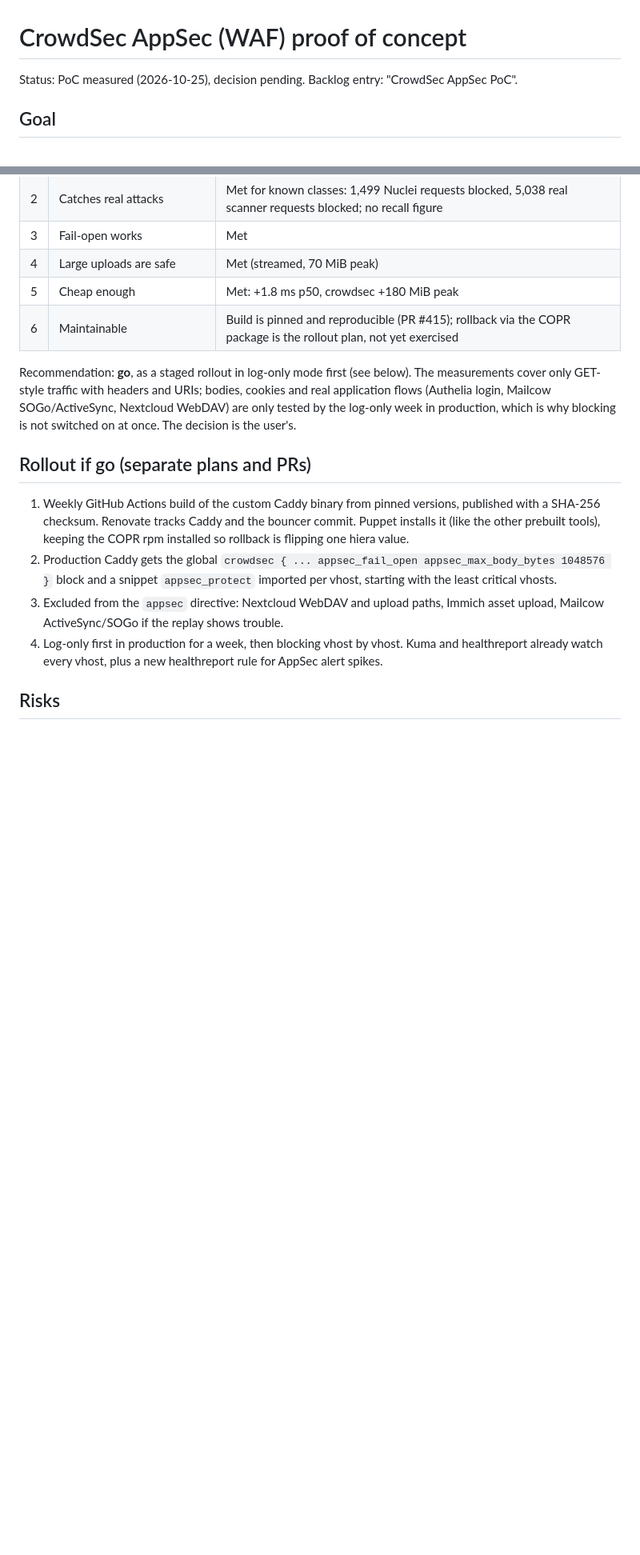
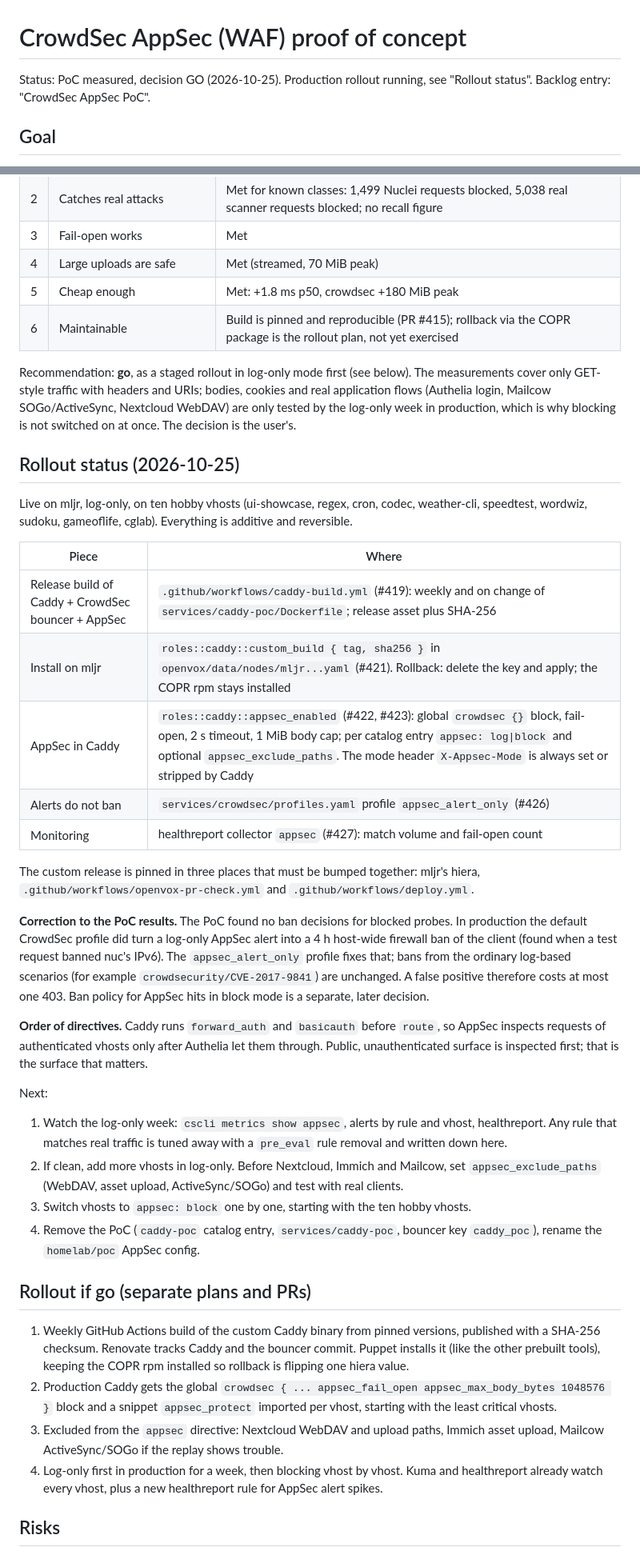
Before and after one commit to MrCodeEU/homelab-automation, a Markdown page: docs/APPSEC_POC_PLAN.md, 2 parts joined by grey strips. Shown at 80% size. Rendered like a GitHub page; blank space fills up the shorter version.

Commit message:
docs(appsec-poc): rollout status, ban finding, next steps (#428)
Claude-Session: https://claude.ai/code/session_01J3WCuzGey2iqo2nW5apjTy

Co-authored-by: Claude Sonnet 5.5 <noreply@anthropic.com>

```diff
--- a/docs/APPSEC_POC_PLAN.md
+++ b/docs/APPSEC_POC_PLAN.md
@@ -1,6 +1,6 @@
 # CrowdSec AppSec (WAF) proof of concept
 
-Status: PoC measured (2026-10-25), decision pending. Backlog entry: "CrowdSec AppSec PoC".
+Status: PoC measured, decision GO (2026-10-25). Production rollout running, see "Rollout status". Backlog entry: "CrowdSec AppSec PoC".
 
 ## Goal
 
@@ -105,6 +105,31 @@ Criterion 1 is **met** for this replay: 0 blocks of legitimate traffic in 117,70
 
 Recommendation: **go**, as a staged rollout in log-only mode first (see below). The measurements cover only GET-style traffic with headers and URIs; bodies, cookies and real application flows (Authelia login, Mailcow SOGo/ActiveSync, Nextcloud WebDAV) are only tested by the log-only week in production, which is why blocking is not switched on at once. The decision is the user's.
 
+## Rollout status (2026-10-25)
+
+Live on mljr, log-only, on ten hobby vhosts (ui-showcase, regex, cron, codec, weather-cli, speedtest, wordwiz, sudoku, gameoflife, cglab). Everything is additive and reversible.
+
+| Piece | Where |
+|-------|-------|
+| Release build of Caddy + CrowdSec bouncer + AppSec | `.github/workflows/caddy-build.yml` (#419): weekly and on change of `services/caddy-poc/Dockerfile`; release asset plus SHA-256 |
+| Install on mljr | `roles::caddy::custom_build { tag, sha256 }` in `openvox/data/nodes/mljr...yaml` (#421). Rollback: delete the key and apply; the COPR rpm stays installed |
+| AppSec in Caddy | `roles::caddy::appsec_enabled` (#422, #423): global `crowdsec {}` block, fail-open, 2 s timeout, 1 MiB body cap; per catalog entry `appsec: log\|block` and optional `appsec_exclude_paths`. The mode header `X-Appsec-Mode` is always set or stripped by Caddy |
+| Alerts do not ban | `services/crowdsec/profiles.yaml` profile `appsec_alert_only` (#426) |
+| Monitoring | healthreport collector `appsec` (#427): match volume and fail-open count |
+
+The custom release is pinned in three places that must be bumped together: mljr's hiera, `.github/workflows/openvox-pr-check.yml` and `.github/workflows/deploy.yml`.
+
+**Correction to the PoC results.** The PoC found no ban decisions for blocked probes. In production the default CrowdSec profile did turn a log-only AppSec alert into a 4 h host-wide firewall ban of the client (found when a test request banned nuc's IPv6). The `appsec_alert_only` profile fixes that; bans from the ordinary log-based scenarios (for example `crowdsecurity/CVE-2017-9841`) are unchanged. A false positive therefore costs at most one 403. Ban policy for AppSec hits in block mode is a separate, later decision.
+
+**Order of directives.** Caddy runs `forward_auth` and `basicauth` before `route`, so AppSec inspects requests of authenticated vhosts only after Authelia let them through. Public, unauthenticated surface is inspected first; that is the surface that matters.
+
+Next:
+
+1. Watch the log-only week: `cscli metrics show appsec`, alerts by rule and vhost, healthreport. Any rule that matches real traffic is tuned away with a `pre_eval` rule removal and written down here.
+2. If clean, add more vhosts in log-only. Before Nextcloud, Immich and Mailcow, set `appsec_exclude_paths` (WebDAV, asset upload, ActiveSync/SOGo) and test with real clients.
+3. Switch vhosts to `appsec: block` one by one, starting with the ten hobby vhosts.
+4. Remove the PoC (`caddy-poc` catalog entry, `services/caddy-poc`, bouncer key `caddy_poc`), rename the `homelab/poc` AppSec config.
+
 ## Rollout if go (separate plans and PRs)
 
 1. Weekly GitHub Actions build of the custom Caddy binary from pinned versions, published with a SHA-256 checksum. Renovate tracks Caddy and the bouncer commit. Puppet installs it (like the other prebuilt tools), keeping the COPR rpm installed so rollback is flipping one hiera value.
```
